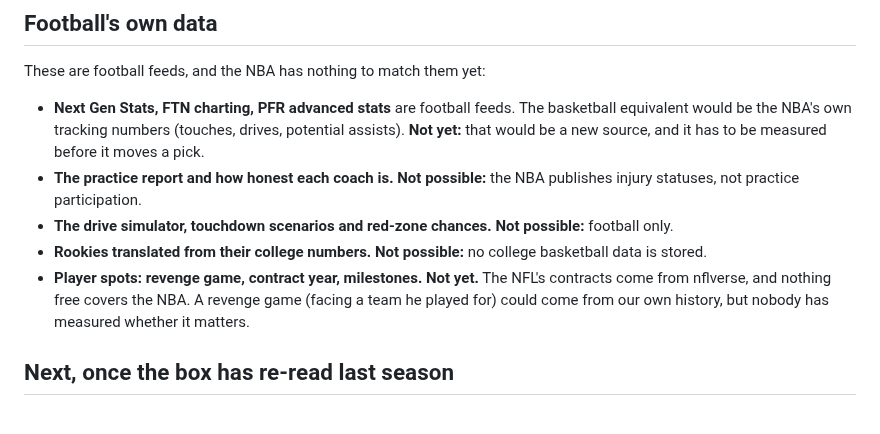
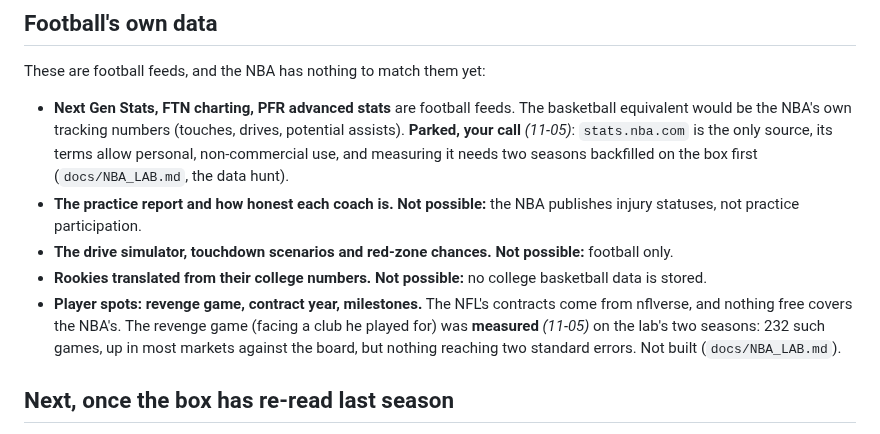
Before and after one commit to ethanlee1276/App, a Markdown page: docs/NBA_PARITY.md, the part around the change. Rendered like a GitHub page.

```diff
--- a/docs/NBA_PARITY.md
+++ b/docs/NBA_PARITY.md
@@ -112,18 +112,22 @@ These are football feeds, and the NBA has nothing to match them yet:
 
 - **Next Gen Stats, FTN charting, PFR advanced stats** are football feeds.
   The basketball equivalent would be the NBA's own tracking numbers
-  (touches, drives, potential assists). **Not yet:** that would be a new
-  source, and it has to be measured before it moves a pick.
+  (touches, drives, potential assists). **Parked, your call** *(11-05)*:
+  `stats.nba.com` is the only source, its terms allow personal,
+  non-commercial use, and measuring it needs two seasons backfilled on the
+  box first (`docs/NBA_LAB.md`, the data hunt).
 - **The practice report and how honest each coach is.** **Not possible:**
   the NBA publishes injury statuses, not practice participation.
 - **The drive simulator, touchdown scenarios and red-zone chances.**
   **Not possible:** football only.
 - **Rookies translated from their college numbers.** **Not possible:** no
   college basketball data is stored.
-- **Player spots: revenge game, contract year, milestones.** **Not yet.**
-  The NFL's contracts come from nflverse, and nothing free covers the NBA.
-  A revenge game (facing a team he played for) could come from our own
-  history, but nobody has measured whether it matters.
+- **Player spots: revenge game, contract year, milestones.** The NFL's
+  contracts come from nflverse, and nothing free covers the NBA's. The
+  revenge game (facing a club he played for) was **measured** *(11-05)* on
+  the lab's two seasons: 232 such games, up in most markets against the
+  board, but nothing reaching two standard errors. Not built
+  (`docs/NBA_LAB.md`).
 
 ## Next, once the box has re-read last season
 
```
Also changed, not shown: docs/ALL_SPORTS_AUDIT_2026-11-05.md (+1 -1 lines), docs/NBA_LAB.md (+32 -0 lines).
